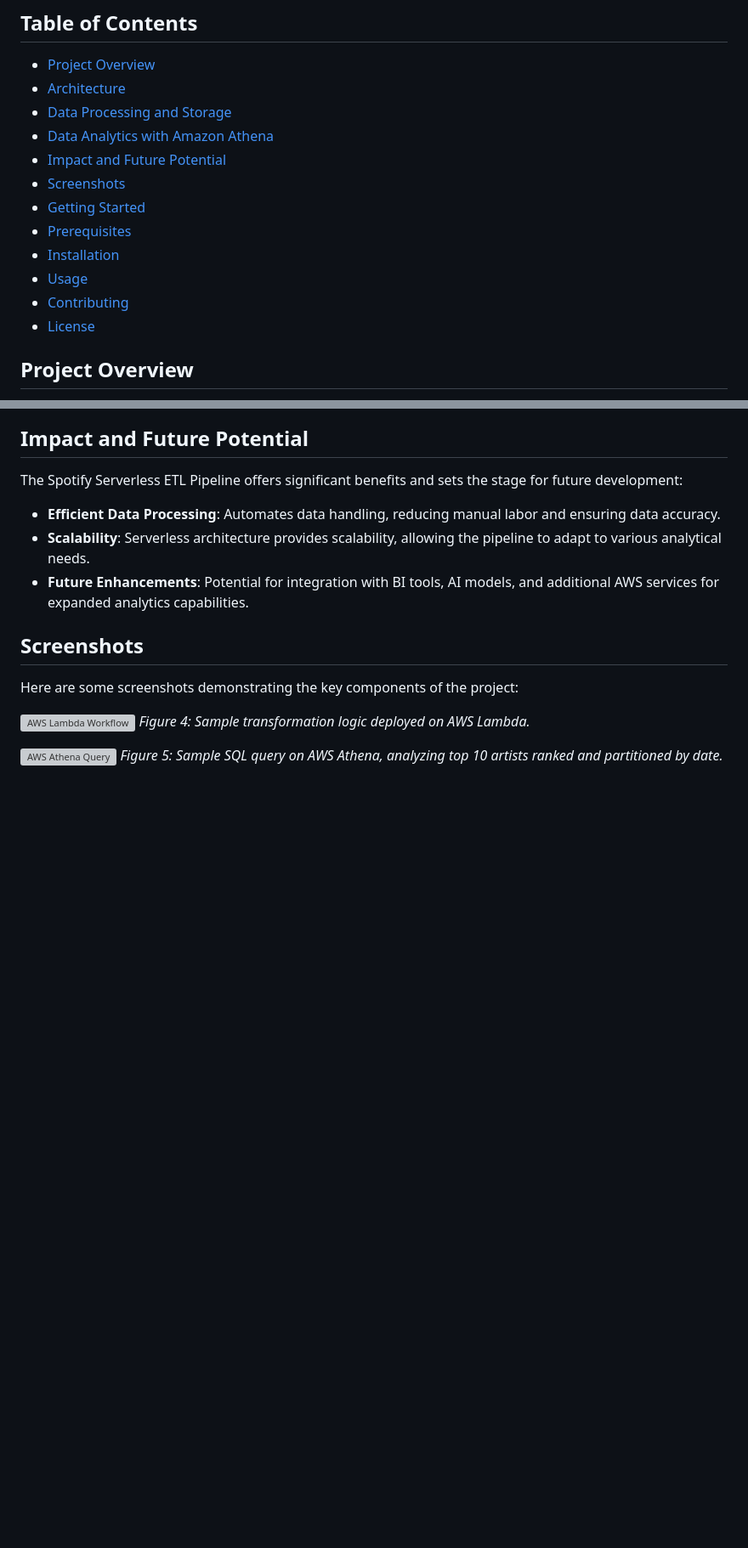
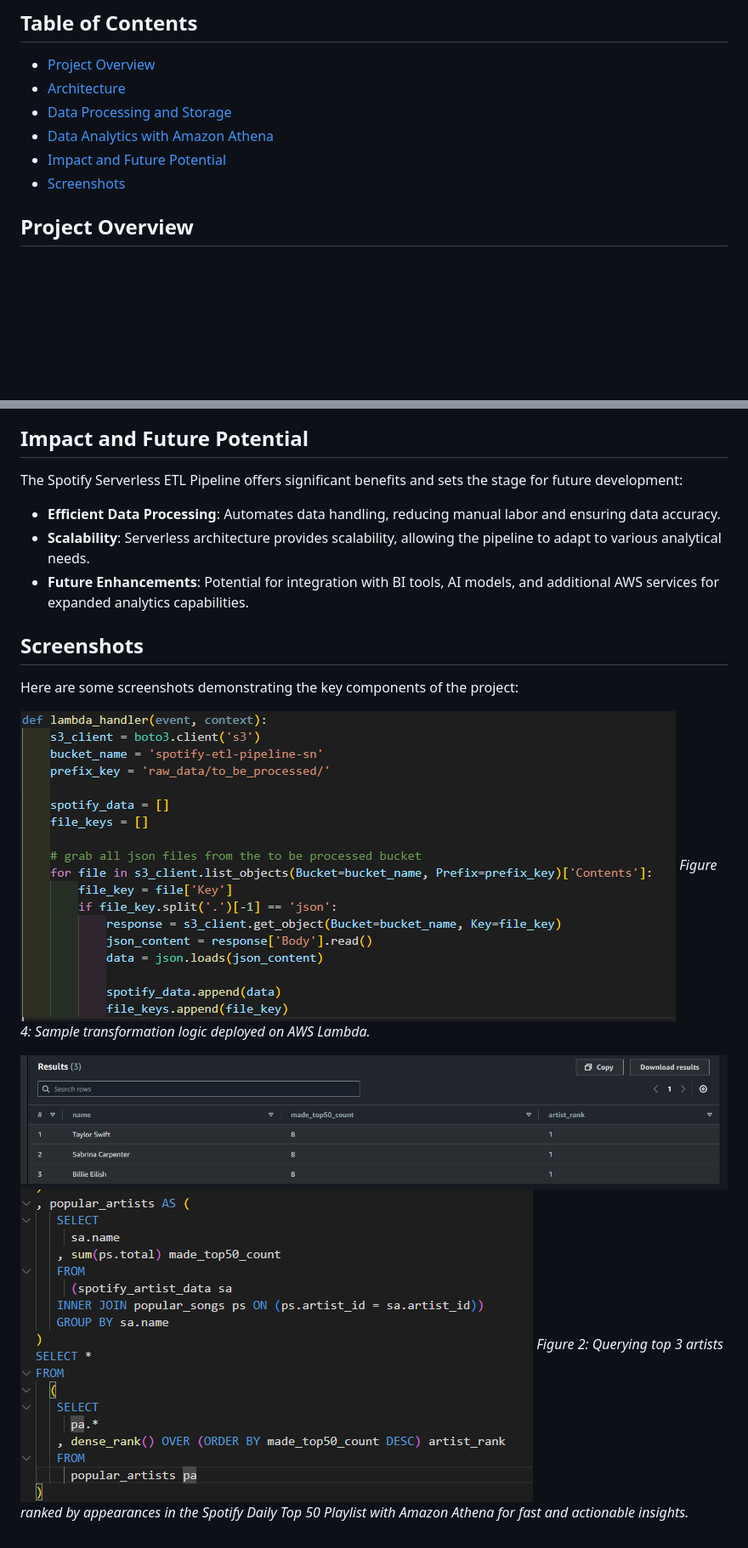
Before and after one commit to SaadNasir92/Spotify-Serverless-ETL-Pipeline-Engineering-with-AWS, a Markdown page: README.md, 2 parts joined by grey strips. Shown: that part at 85% size. GitHub-like rendering; pictures changed too: docs/images/athena_analysis.png (added), docs/images/athena_sample_query.png (added), docs/images/lambda_sample.png (added); blank space fills up the shorter version; grey boxes are pictures that could not be loaded.

Commit message:
Added screenshots, adjusted webpage, pending video and project flow.

```diff
--- a/README.md
+++ b/README.md
@@ -10,12 +12,6 @@ Welcome to the Spotify Serverless ETL Pipeline project! This project demonstrate
 - [Data Analytics with Amazon Athena](#data-analytics-with-amazon-athena)
 - [Impact and Future Potential](#impact-and-future-potential)
 - [Screenshots](#screenshots)
-- [Getting Started](#getting-started)
-- [Prerequisites](#prerequisites)
-- [Installation](#installation)
-- [Usage](#usage)
-- [Contributing](#contributing)
-- [License](#license)
 
 ## Project Overview
 
@@ -72,8 +67,9 @@ The Spotify Serverless ETL Pipeline offers significant benefits and sets the sta
 
 Here are some screenshots demonstrating the key components of the project:
 
-![AWS Lambda Workflow](images/workflow.png)
+![AWS Lambda Workflow](docs/images/lambda_sample.png)
 *Figure 4: Sample transformation logic deployed on AWS Lambda.*
 
-![AWS Athena Query](images/sample_routes.png)
-*Figure 5: Sample SQL query on AWS Athena, analyzing top 10 artists ranked and partitioned by date.*
+![Data Insights with Athena](docs/images/athena_analysis.png)
+![Athena sample query](docs/images/athena_sample_query.png)
+*Figure 2: Querying top 3 artists ranked by appearances in the Spotify Daily Top 50 Playlist with Amazon Athena for fast and actionable insights.*
```
Also changed, not shown: other parts of README.md (+3 -2 lines), docs/images/test.png (deleted), 2 other files.
